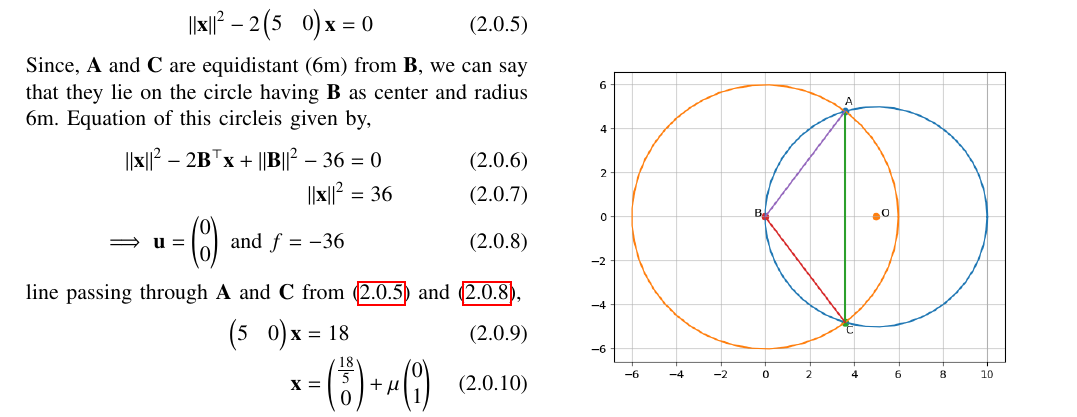
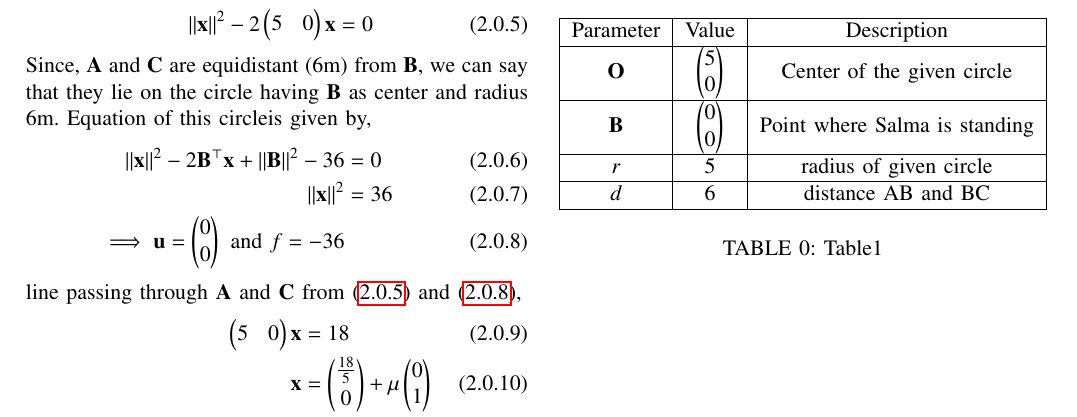
Before and after one commit to ShristySharma/ML_Assignments, a LaTeX paper (9.10.4.5/9.10.4.5.tex, which reads 9.10.4.5/tables/table_1.tex): part of the page before the commit and part of page 1 of 2 after it, cut so that both start at the same text. Compiled offline with pdfLaTeX.

Commit message:
Add files via upload

```diff
--- a/9.10.4.5/9.10.4.5.tex
+++ b/9.10.4.5/9.10.4.5.tex
@@ -215,6 +215,13 @@ Therefore,the distance between Reshma and Mandip will be,
 \begin{align}
 \norm{\vec{A} - \vec{C}} &= \norm{\myvec{0\\[1pt] \frac{48}{5}}}\\ &= \frac{48}{5}\\ &= 9.6
 \end{align}
+\begin{table}[h!]
+\begin{center}
+	\input{tables/table_1.tex}
+\end{center}
+\caption{Table1}
+\label{tab:}
+\end{table}
 \begin{figure}[h!]
   \centering
     \includegraphics[width=\columnwidth]{figs/Figure_1.png}
--- /dev/null
+++ b/9.10.4.5/tables/table_1.tex
@@ -0,0 +1,14 @@
+%%%%%%%%%%%%%%%%%%%%%%%%%%%%%%%%%%%%%%%%%%%%%%%%%%%%%%%%%%%%%%%%%%%%%%
+%%                                                                  %%
+%%  This is a LaTeX2e table fragment exported from Gnumeric.        %%
+%%                                                                  %%
+%%%%%%%%%%%%%%%%%%%%%%%%%%%%%%%%%%%%%%%%%%%%%%%%%%%%%%%%%%%%%%%%%%%%%%
+
+\begin{tabular}[]{|c|c|c|}
+\hline
+Parameter	& Value		& Description\\ \hline
+$\vec{O}$	& $\myvec{5\\0}$ &Center of the given circle \\ \hline
+$\vec{B}$	& $\myvec{0\\0}$ &Point where Salma is standing\\ \hline
+$r$		& 5 & radius of given circle \\ \hline
+$d$ 		& 6 & distance AB and BC\\ \hline
+\end{tabular}
```
Also changed, not shown: 9.10.4.5/9.10.4.5.pdf, 4 other files.
